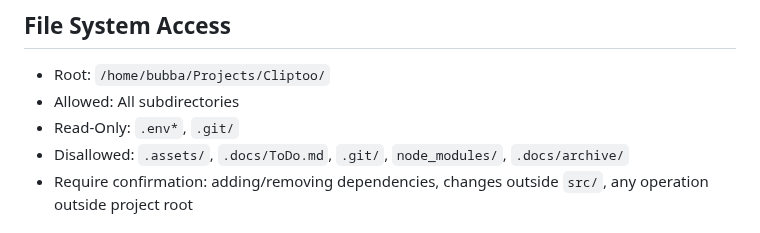
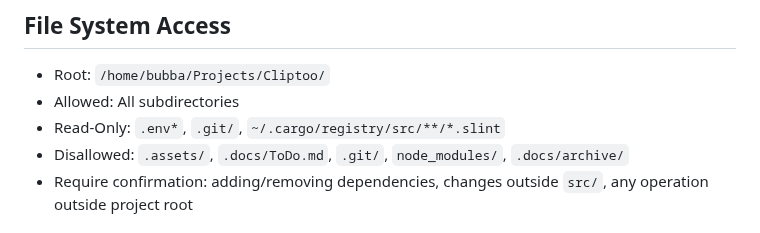
Before and after one commit to dcog989/Cliptoo, a Markdown page: AGENTS.md, the part around the change. GitHub-like rendering.

Commit message:
docs: agents slint registry access

```diff
--- a/AGENTS.md
+++ b/AGENTS.md
@@ -45,7 +45,7 @@ Pre-push hooks: `cargo test --workspace`.
 
 - Root: `/home/bubba/Projects/Cliptoo/`
 - Allowed: All subdirectories
-- Read-Only: `.env*`, `.git/`
+- Read-Only: `.env*`, `.git/`, `~/.cargo/registry/src/**/*.slint`
 - Disallowed: `.assets/`, `.docs/ToDo.md`, `.git/`, `node_modules/`, `.docs/archive/`
 - Require confirmation: adding/removing dependencies, changes outside `src/`, any operation outside project root
 
```
